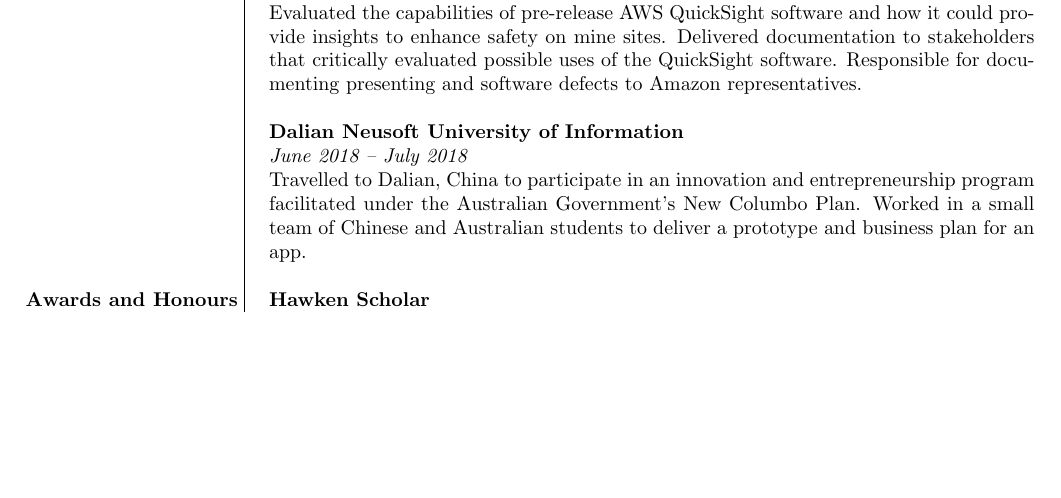
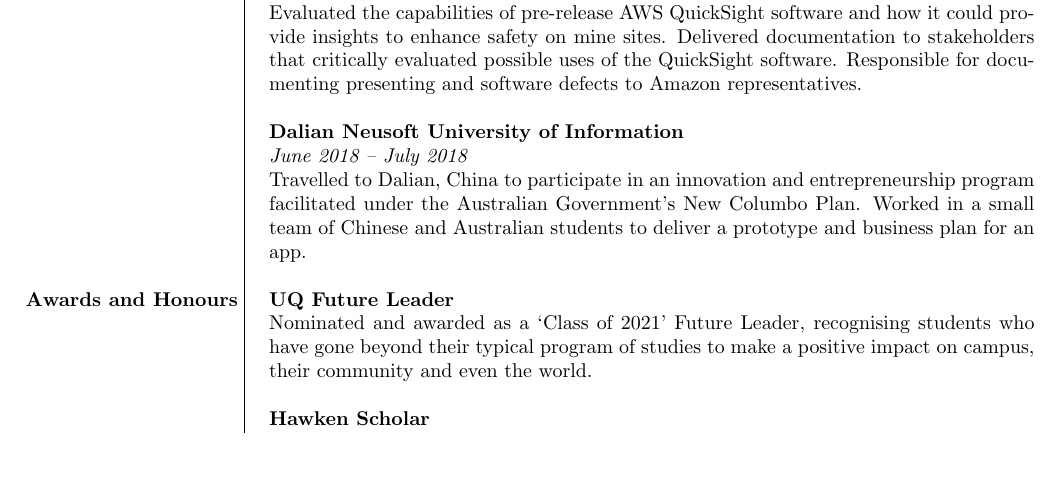
Before and after one commit to henry-burgess/cv, a LaTeX CV (curriculum-vitae.tex): part of page 1 of 2, cut so that both start at the same text, the shorter picture padded with empty space. Compiled offline with pdfLaTeX.

Commit message:
Add UQ Future Leader award.

```diff
--- a/curriculum-vitae.tex
+++ b/curriculum-vitae.tex
@@ -65,5 +65,9 @@
 										\vline & Travelled to Dalian, China to participate in an innovation and entrepreneurship program facilitated under the Australian Government’s New Columbo Plan. Worked in a small team of Chinese and Australian students to deliver a prototype and business plan for an app. \\
 										\vline & \\
 
-	\textbf{Awards and Honours}  \vline & \textbf{Hawken Scholar} \\
+	\textbf{Awards and Honours}  \vline & \textbf{UQ Future Leader} \\
+										\vline & Nominated and awarded as a `Class of 2021' Future Leader, recognising students who have gone beyond their typical program of studies to make a positive impact on campus, their community and even the world. \\
+										\vline & \\
+
+										\vline & \textbf{Hawken Scholar} \\
 										\vline & Academic achievement recognised for 2020. Academic performance was in the top 5\% of all undergraduate Engineering students at the University of Queensland in 2020. \\
```
Also changed, not shown: curriculum-vitae.pdf, curriculum-vitae.tex (2 more changed lines).
